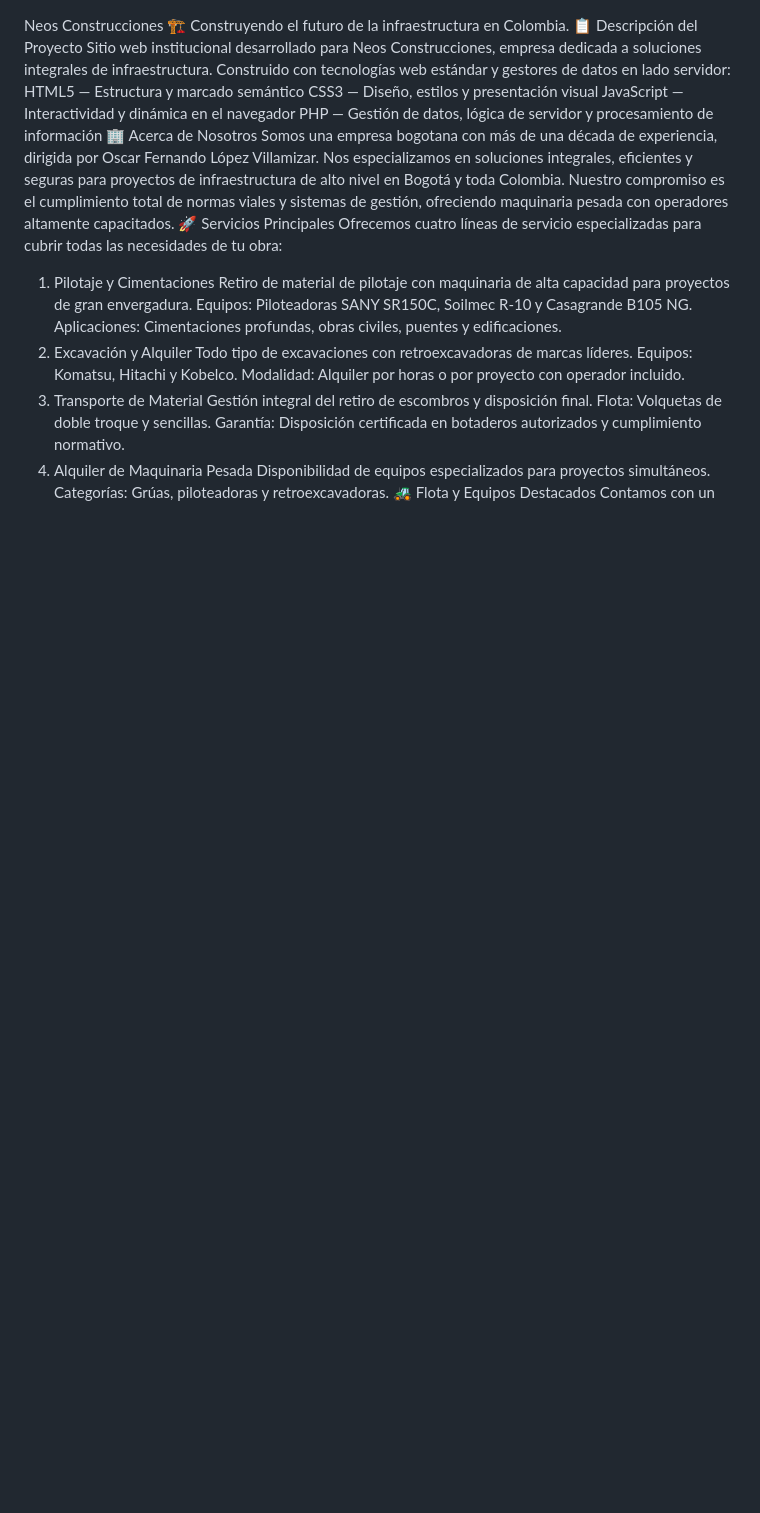
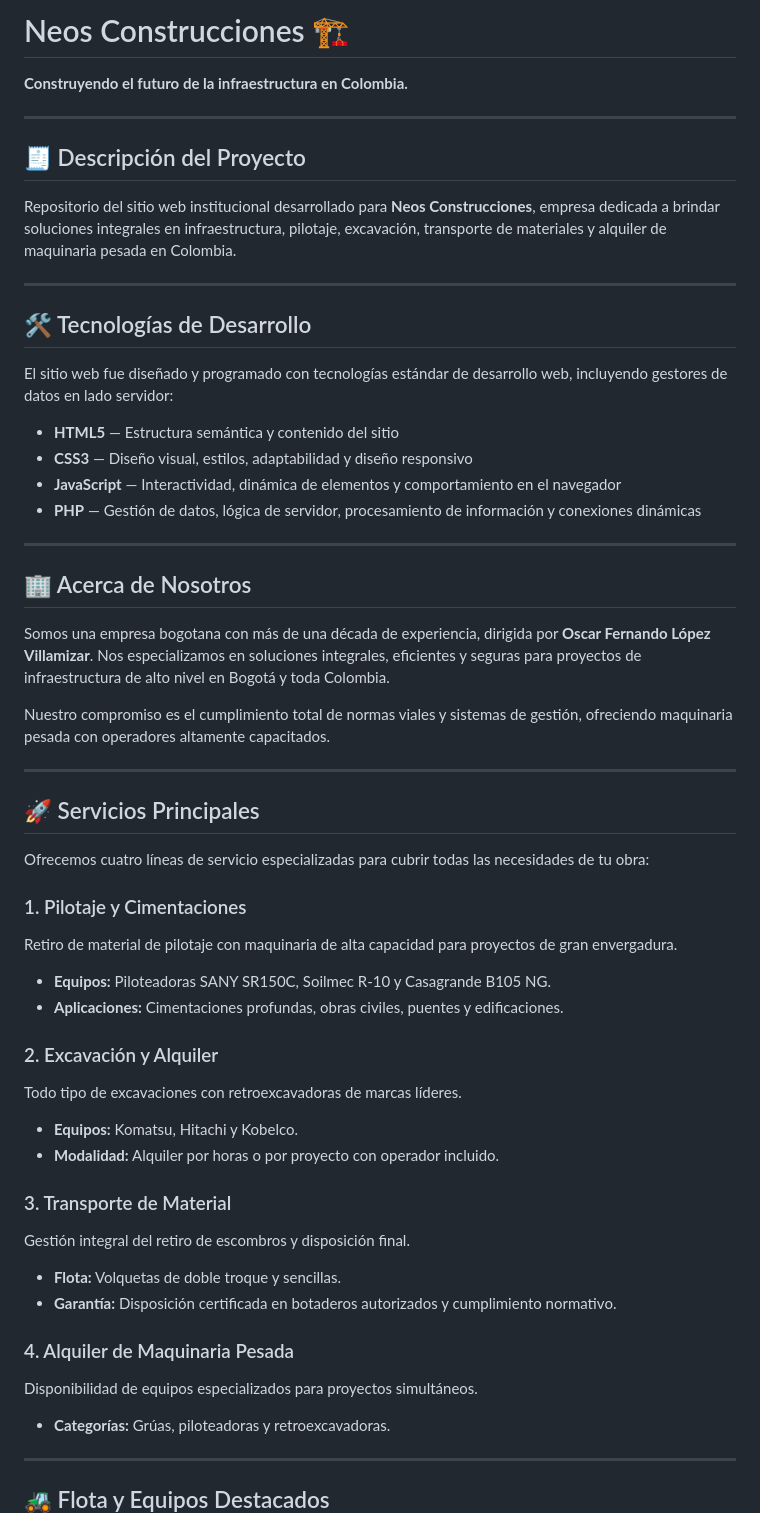
Before and after one commit to S3media22/Neosconstrucciones, a Markdown page: README.md, the part around one of its changes. Drawn GitHub-style; blank space fills up the shorter version.

Commit message:
Revise README with detailed project and services info
Updated the README to enhance project description, services, and contact information.

```diff
--- a/README.md
+++ b/README.md
@@ -1,32 +1,53 @@
+# Neos Construcciones 🏗️
+**Construyendo el futuro de la infraestructura en Colombia.**
 
+---
 
-Neos Construcciones 🏗️
-Construyendo el futuro de la infraestructura en Colombia.
-📋 Descripción del Proyecto
-Sitio web institucional desarrollado para Neos Construcciones, empresa dedicada a soluciones integrales de infraestructura. Construido con tecnologías web estándar y gestores de datos en lado servidor:
-HTML5 — Estructura y marcado semántico
-CSS3 — Diseño, estilos y presentación visual
-JavaScript — Interactividad y dinámica en el navegador
-PHP — Gestión de datos, lógica de servidor y procesamiento de información
-🏢 Acerca de Nosotros
-Somos una empresa bogotana con más de una década de experiencia, dirigida por Oscar Fernando López Villamizar. Nos especializamos en soluciones integrales, eficientes y seguras para proyectos de infraestructura de alto nivel en Bogotá y toda Colombia.
+## 🧾 Descripción del Proyecto
+Repositorio del sitio web institucional desarrollado para **Neos Construcciones**, empresa dedicada a brindar soluciones integrales en infraestructura, pilotaje, excavación, transporte de materiales y alquiler de maquinaria pesada en Colombia.
+
+---
+
+## 🛠️ Tecnologías de Desarrollo
+El sitio web fue diseñado y programado con tecnologías estándar de desarrollo web, incluyendo gestores de datos en lado servidor:
+
+- **HTML5** — Estructura semántica y contenido del sitio
+- **CSS3** — Diseño visual, estilos, adaptabilidad y diseño responsivo
+- **JavaScript** — Interactividad, dinámica de elementos y comportamiento en el navegador
+- **PHP** — Gestión de datos, lógica de servidor, procesamiento de información y conexiones dinámicas
+
+---
+
+## 🏢 Acerca de Nosotros
+Somos una empresa bogotana con más de una década de experiencia, dirigida por **Oscar Fernando López Villamizar**. Nos especializamos en soluciones integrales, eficientes y seguras para proyectos de infraestructura de alto nivel en Bogotá y toda Colombia.
+
 Nuestro compromiso es el cumplimiento total de normas viales y sistemas de gestión, ofreciendo maquinaria pesada con operadores altamente capacitados.
-🚀 Servicios Principales
+
+---
+
+## 🚀 Servicios Principales
 Ofrecemos cuatro líneas de servicio especializadas para cubrir todas las necesidades de tu obra:
-1. Pilotaje y Cimentaciones
+
+### 1. Pilotaje y Cimentaciones
 Retiro de material de pilotaje con maquinaria de alta capacidad para proyectos de gran envergadura.
-Equipos: Piloteadoras SANY SR150C, Soilmec R-10 y Casagrande B105 NG.
-Aplicaciones: Cimentaciones profundas, obras civiles, puentes y edificaciones.
-2. Excavación y Alquiler
+- **Equipos:** Piloteadoras SANY SR150C, Soilmec R-10 y Casagrande B105 NG.
+- **Aplicaciones:** Cimentaciones profundas, obras civiles, puentes y edificaciones.
+
+### 2. Excavación y Alquiler
 Todo tipo de excavaciones con retroexcavadoras de marcas líderes.
-Equipos: Komatsu, Hitachi y Kobelco.
-Modalidad: Alquiler por horas o por proyecto con operador incluido.
-3. Transporte de Material
+- **Equipos:** Komatsu, Hitachi y Kobelco.
+- **Modalidad:** Alquiler por horas o por proyecto con operador incluido.
+
+### 3. Transporte de Material
 Gestión integral del retiro de escombros y disposición final.
-Flota: Volquetas de doble troque y sencillas.
-Garantía: Disposición certificada en botaderos autorizados y cumplimiento normativo.
-4. Alquiler de Maquinaria Pesada
+- **Flota:** Volquetas de doble troque y sencillas.
+- **Garantía:** Disposición certificada en botaderos autorizados y cumplimiento normativo.
+
+### 4. Alquiler de Maquinaria Pesada
 Disponibilidad de equipos especializados para proyectos simultáneos.
-Categorías: Grúas, piloteadoras y retroexcavadoras.
-🚜 Flota y Equipos Destacados
+- **Categorías:** Grúas, piloteadoras y retroexcavadoras.
+
+---
+
+## 🚜 Flota y Equipos Destacados
 Contamos con un portafolio de equipos de alto rendimiento diseñados para terrenos difíciles y espacios urbanos:
```
Also changed, not shown: other parts of README.md (+35 -23 lines).
